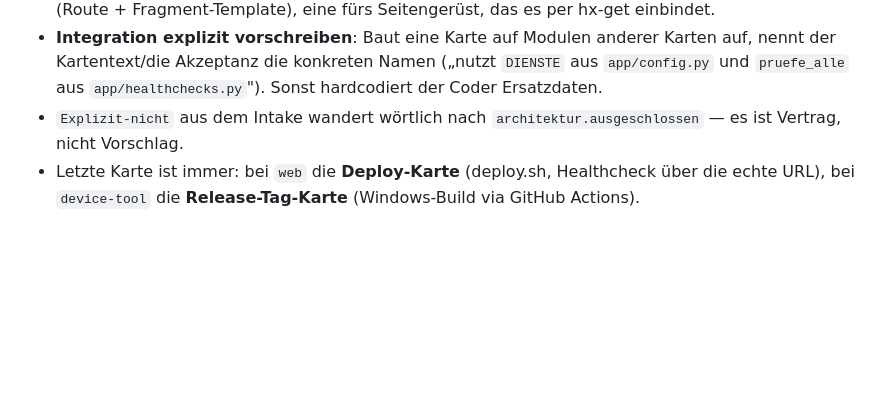
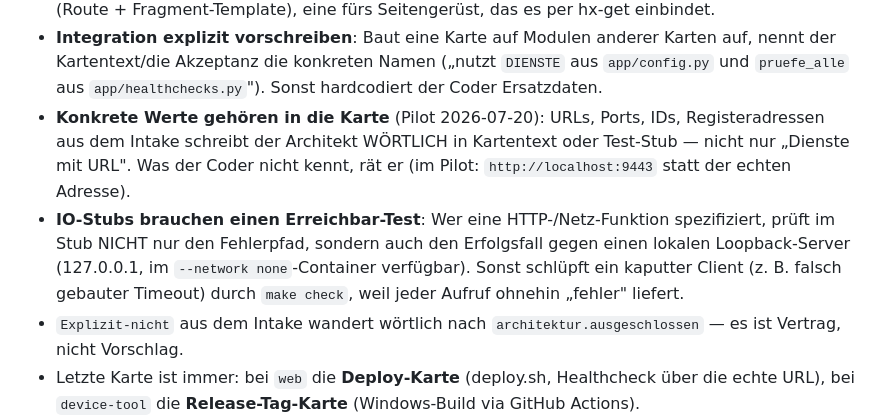
Before and after one commit to max804/hermes-pipeline, a Markdown page: skills/hermes-architekt/SKILL.md, the part around the change. GitHub-like rendering; blank space fills up the shorter version.

```diff
--- a/skills/hermes-architekt/SKILL.md
+++ b/skills/hermes-architekt/SKILL.md
@@ -69,6 +69,17 @@ Dein einziges Abgabe-Artefakt ist eine **`projekt.yaml`**.
   Karten auf, nennt der Kartentext/die Akzeptanz die konkreten Namen
   („nutzt `DIENSTE` aus `app/config.py` und `pruefe_alle` aus
   `app/healthchecks.py`"). Sonst hardcodiert der Coder Ersatzdaten.
+- **Konkrete Werte gehören in die Karte** (Pilot 2026-07-20): URLs, Ports,
+  IDs, Registeradressen aus dem Intake schreibt der Architekt WÖRTLICH in
+  Kartentext oder Test-Stub — nicht nur „Dienste mit URL". Was der Coder
+  nicht kennt, rät er (im Pilot: `http://localhost:9443` statt der echten
+  Adresse).
+- **IO-Stubs brauchen einen Erreichbar-Test**: Wer eine HTTP-/Netz-Funktion
+  spezifiziert, prüft im Stub NICHT nur den Fehlerpfad, sondern auch den
+  Erfolgsfall gegen einen lokalen Loopback-Server (127.0.0.1, im
+  `--network none`-Container verfügbar). Sonst schlüpft ein kaputter Client
+  (z. B. falsch gebauter Timeout) durch `make check`, weil jeder Aufruf
+  ohnehin „fehler" liefert.
 - `Explizit-nicht` aus dem Intake wandert wörtlich nach
   `architektur.ausgeschlossen` — es ist Vertrag, nicht Vorschlag.
 - Letzte Karte ist immer: bei `web` die **Deploy-Karte** (deploy.sh,
```
Also changed, not shown: DECISIONS.md (+18 -0 lines).
